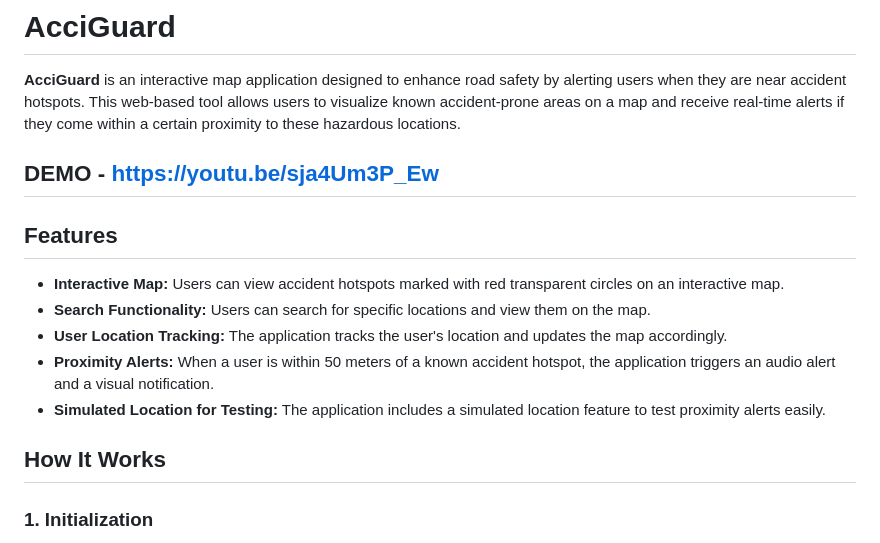
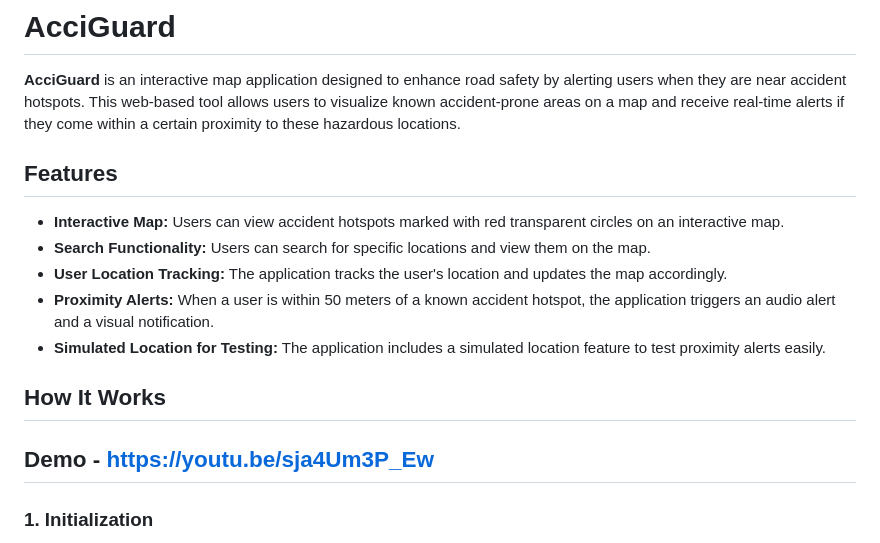
Before and after one commit to Ahmed123Hussain/AcciGuard, a Markdown page: README.md, the part around the change. Rendered like a GitHub page.

```diff
--- a/README.md
+++ b/README.md
@@ -1,8 +1,6 @@
 # AcciGuard
 
 **AcciGuard** is an interactive map application designed to enhance road safety by alerting users when they are near accident hotspots. This web-based tool allows users to visualize known accident-prone areas on a map and receive real-time alerts if they come within a certain proximity to these hazardous locations.
-
-## DEMO - https://youtu.be/sja4Um3P_Ew
 
 ## Features
 
@@ -13,6 +11,8 @@
 - **Simulated Location for Testing:** The application includes a simulated location feature to test proximity alerts easily.
 
 ## How It Works
+
+## Demo - https://youtu.be/sja4Um3P_Ew
 
 ### 1. Initialization
 The application starts by initializing a Leaflet map centered on a default location. The map uses OpenStreetMap tiles for rendering.
```
